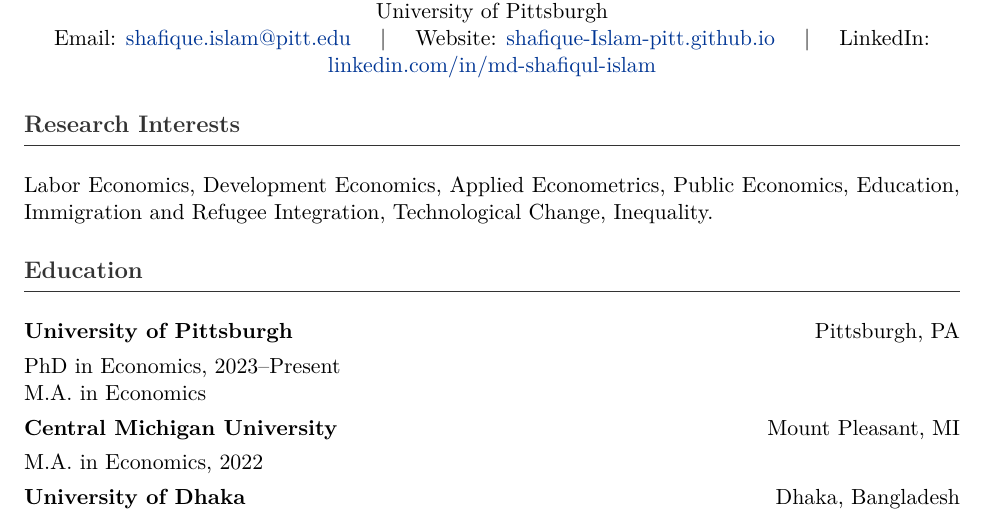
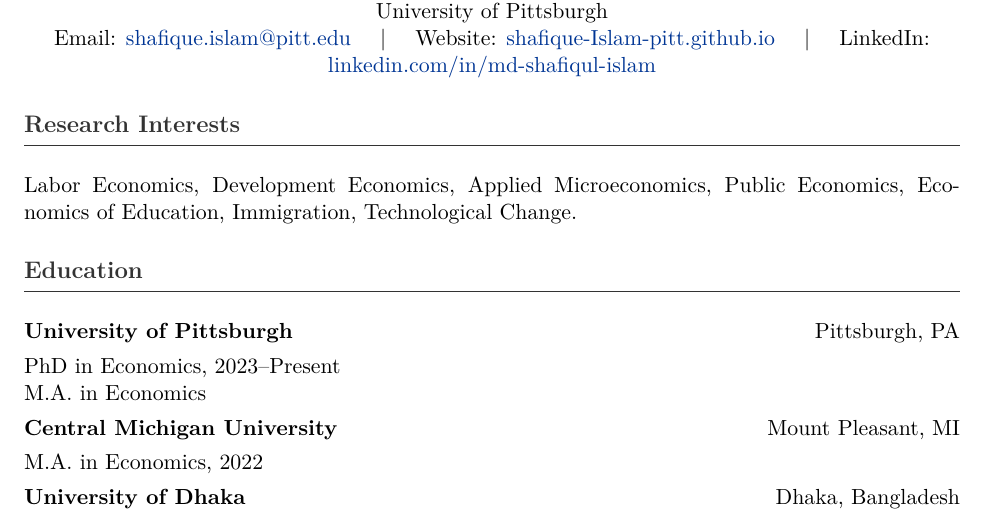
Before and after one commit to shafique-Islam-pitt/shafique-Islam-pitt.github.io, a LaTeX CV (Shafique_Islam_CV.tex): part of page 1 of 5, cut so that both start at the same text. Compiled offline with pdfLaTeX.

Commit message:
Update Research Interests list in CV

```diff
--- a/Shafique_Islam_CV.tex
+++ b/Shafique_Islam_CV.tex
@@ -56,8 +56,8 @@
 \end{center}
 
 \section*{Research Interests}
-Labor Economics, Development Economics, Applied Econometrics, Public Economics, Education,
-Immigration and Refugee Integration, Technological Change, Inequality.
+Labor Economics, Development Economics, Applied Microeconomics, Public Economics, Economics of
+Education, Immigration, Technological Change.
 
 \section*{Education}
 \cvitem{University of Pittsburgh}{Pittsburgh, PA}
```
Also changed, not shown: CV.pdf.
